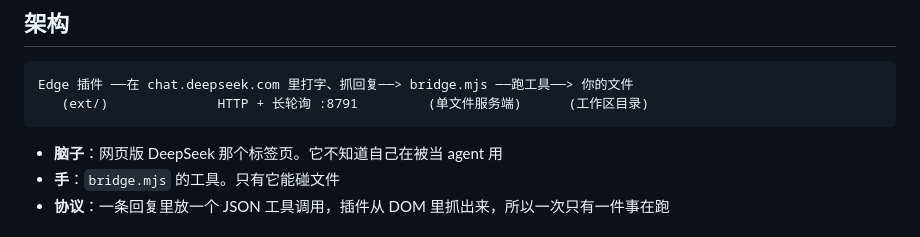
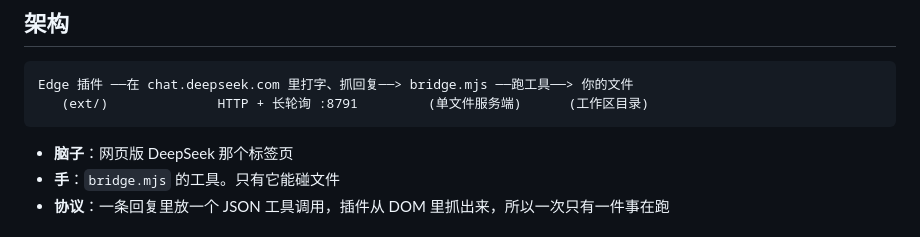
Before and after one commit to qxqycb/dsbridge, a Markdown page: README.md, the part around the change. GitHub-like rendering.

````diff
--- a/README.md
+++ b/README.md
@@ -9,7 +9,7 @@ Edge 插件 ──在 chat.deepseek.com 里打字、抓回复──> bridge.mjs
    (ext/)              HTTP + 长轮询 :8791         (单文件服务端)      (工作区目录)
 ```
 
-- **脑子**：网页版 DeepSeek 那个标签页。它不知道自己在被当 agent 用
+- **脑子**：网页版 DeepSeek 那个标签页
 - **手**：`bridge.mjs` 的工具。只有它能碰文件
 - **协议**：一条回复里放一个 JSON 工具调用，插件从 DOM 里抓出来，所以一次只有一件事在跑
 
````
